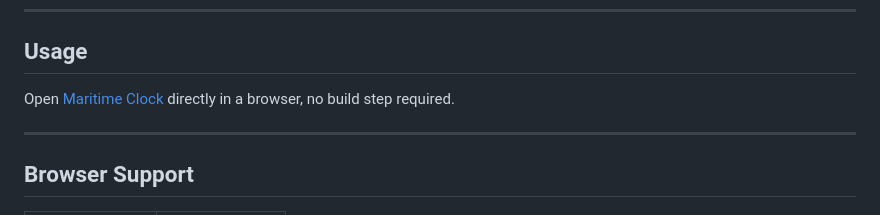
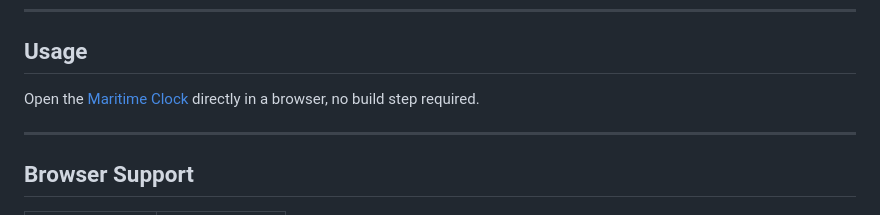
Before and after one commit to tengyanhaiin-star/Maritime-Clock, a Markdown page: README.md, the part around the change. GitHub-like rendering.

Commit message:
Fix formatting of usage instructions in README

```diff
--- a/README.md
+++ b/README.md
@@ -43,7 +43,7 @@ The clock face is modelled after a real nautical porthole: a dark iron wall plat
 
 ## Usage
 
-Open [Maritime Clock](https://tengyanhaiin-star.github.io/Maritime-Clock/) directly in a browser, no build step required.
+Open the [Maritime Clock](https://tengyanhaiin-star.github.io/Maritime-Clock/) directly in a browser, no build step required.
 
 ---
 
```
